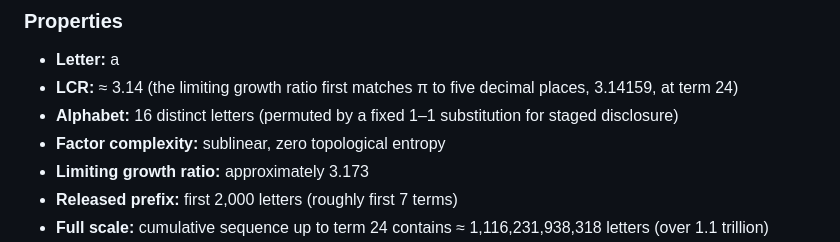
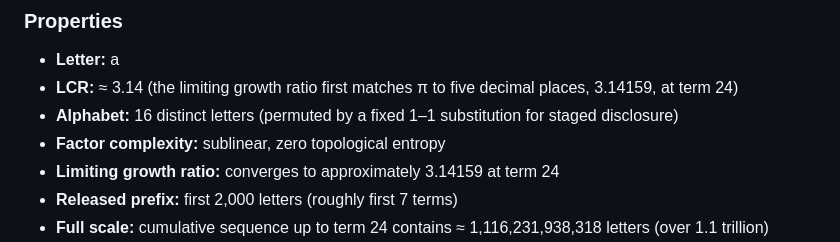
Before and after one commit to bahaa-budargham/eoa-symbolic-sequences, a Markdown page: README.md, the part around the change. Drawn GitHub-style.

Commit message:
Revise limiting growth ratio in README
Updated the limiting growth ratio to reflect convergence to π.

```diff
--- a/README.md
+++ b/README.md
@@ -12,7 +12,7 @@ We begin with the letter 'a' at LCR ≈ 3.14.
 - **LCR:** ≈ 3.14 (the limiting growth ratio first matches π to five decimal places, 3.14159, at term 24)
 - **Alphabet:** 16 distinct letters (permuted by a fixed 1–1 substitution for staged disclosure)
 - **Factor complexity:** sublinear, zero topological entropy
-- **Limiting growth ratio:** approximately 3.173
+- **Limiting growth ratio:** converges to approximately 3.14159 at term 24
 - **Released prefix:** first 2,000 letters (roughly first 7 terms)
 - **Full scale:** cumulative sequence up to term 24 contains ≈ 1,116,231,938,318 letters (over 1.1 trillion)
 - **Permutation cipher:** The alphabet has been relabeled by a fixed letter-to-letter 1–1 substitution cipher for staged disclosure. This relabeling does not affect factor complexity, entropy, or substitution structure.
```
